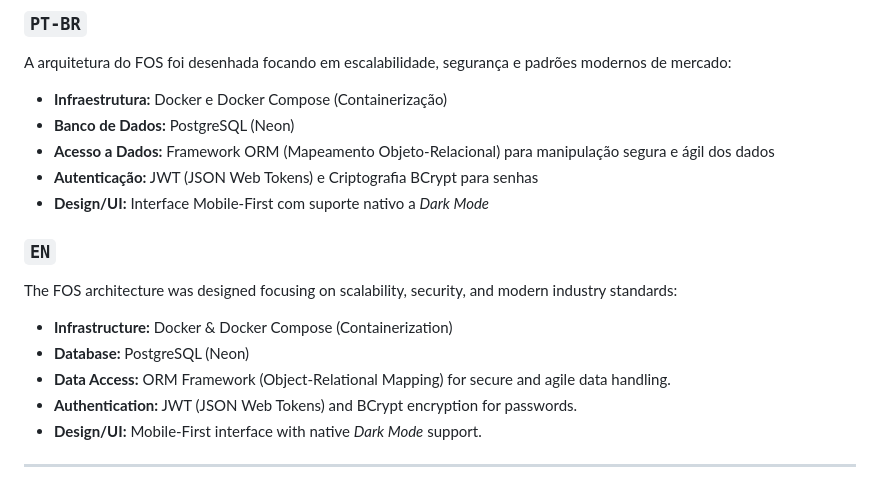
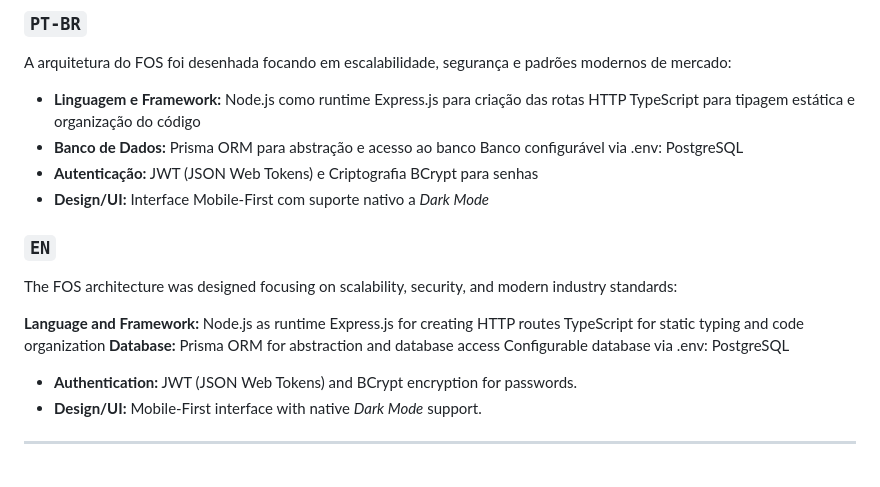
Before and after one commit to FicsOnShelf/FOS-Project, a Markdown page: README.md, the part around one of its changes. Drawn GitHub-style.

```diff
--- a/README.md
+++ b/README.md
@@ -47,9 +47,12 @@ Supported by three fundamental pillars — Automation, Organization, and Communi
 
 A arquitetura do FOS foi desenhada focando em escalabilidade, segurança e padrões modernos de mercado:
 
-* **Infraestrutura:** Docker e Docker Compose (Containerização)
-* **Banco de Dados:** PostgreSQL (Neon)
-* **Acesso a Dados:** Framework ORM (Mapeamento Objeto-Relacional) para manipulação segura e ágil dos dados
+* **Linguagem e Framework:** Node.js como runtime
+Express.js para criação das rotas HTTP
+TypeScript para tipagem estática e organização do código
+* **Banco de Dados:** Prisma ORM para abstração e acesso ao banco
+Banco configurável via .env:
+PostgreSQL
 * **Autenticação:** JWT (JSON Web Tokens) e Criptografia BCrypt para senhas
 * **Design/UI:** Interface Mobile-First com suporte nativo a *Dark Mode*
 
@@ -57,9 +60,12 @@ A arquitetura do FOS foi desenhada focando em escalabilidade, segurança e padr
 
 The FOS architecture was designed focusing on scalability, security, and modern industry standards:
 
-* **Infrastructure:** Docker & Docker Compose (Containerization)
-* **Database:** PostgreSQL (Neon)
-* **Data Access:** ORM Framework (Object-Relational Mapping) for secure and agile data handling.
+**Language and Framework:** Node.js as runtime
+Express.js for creating HTTP routes
+TypeScript for static typing and code organization
+**Database:** Prisma ORM for abstraction and database access
+Configurable database via .env:
+PostgreSQL
 * **Authentication:** JWT (JSON Web Tokens) and BCrypt encryption for passwords.
 * **Design/UI:** Mobile-First interface with native *Dark Mode* support.
 
```
Also changed, not shown: other parts of README.md (+38 -28 lines), frontend/README.md (added, +33 -0 lines).
